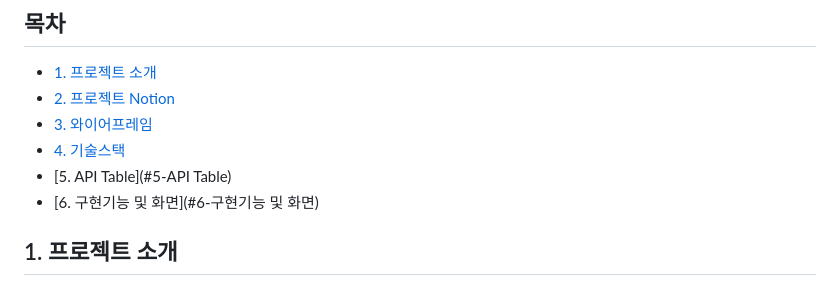
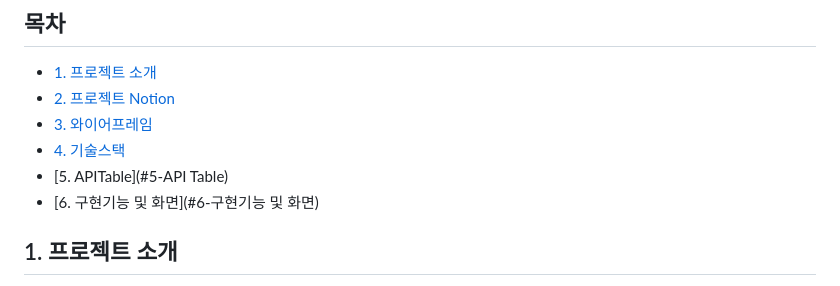
Before and after one commit to halfhalf-chicken/halfchicken-movie, a Markdown page: README.md, the part around the change. Rendered like a GitHub page.

```diff
--- a/README.md
+++ b/README.md
@@ -19,7 +19,7 @@
 -   [2. 프로젝트 Notion](#2-프로젝트-Notion)
 -   [3. 와이어프레임](#3-와이어프레임)
 -   [4. 기술스택](#4-기술스택)
--   [5. API Table](#5-API Table)
+-   [5. APITable](#5-API Table)
 -   [6. 구현기능 및 화면](#6-구현기능 및 화면)
 
 ## 1. 프로젝트 소개
```
